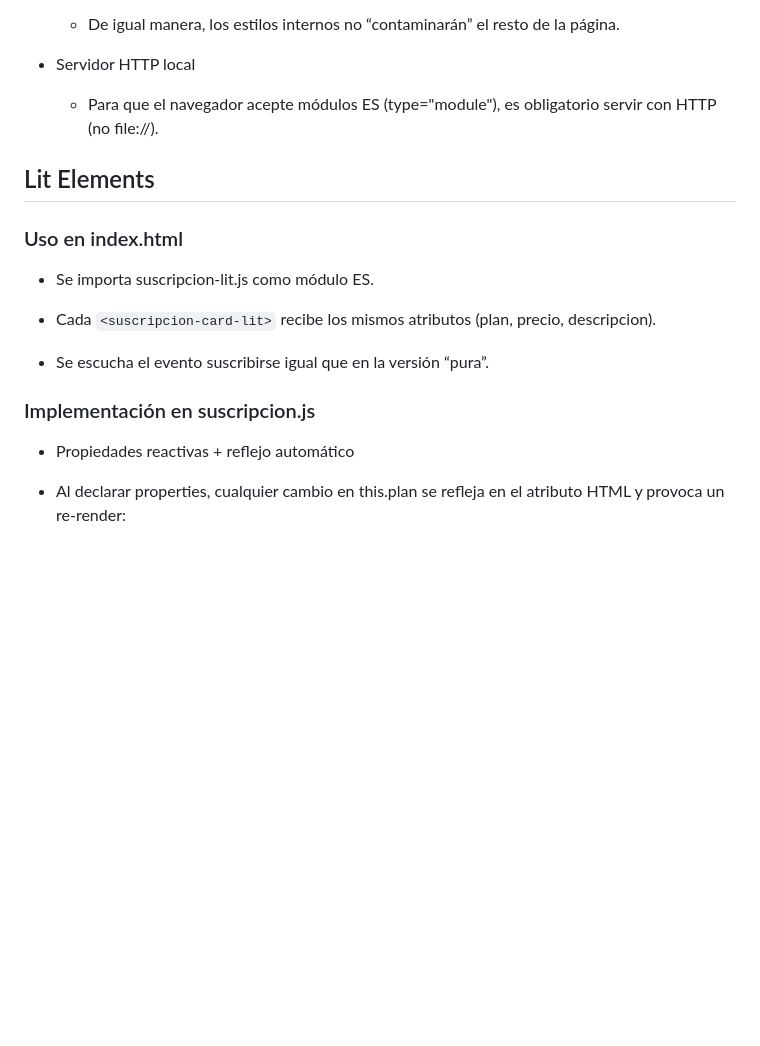
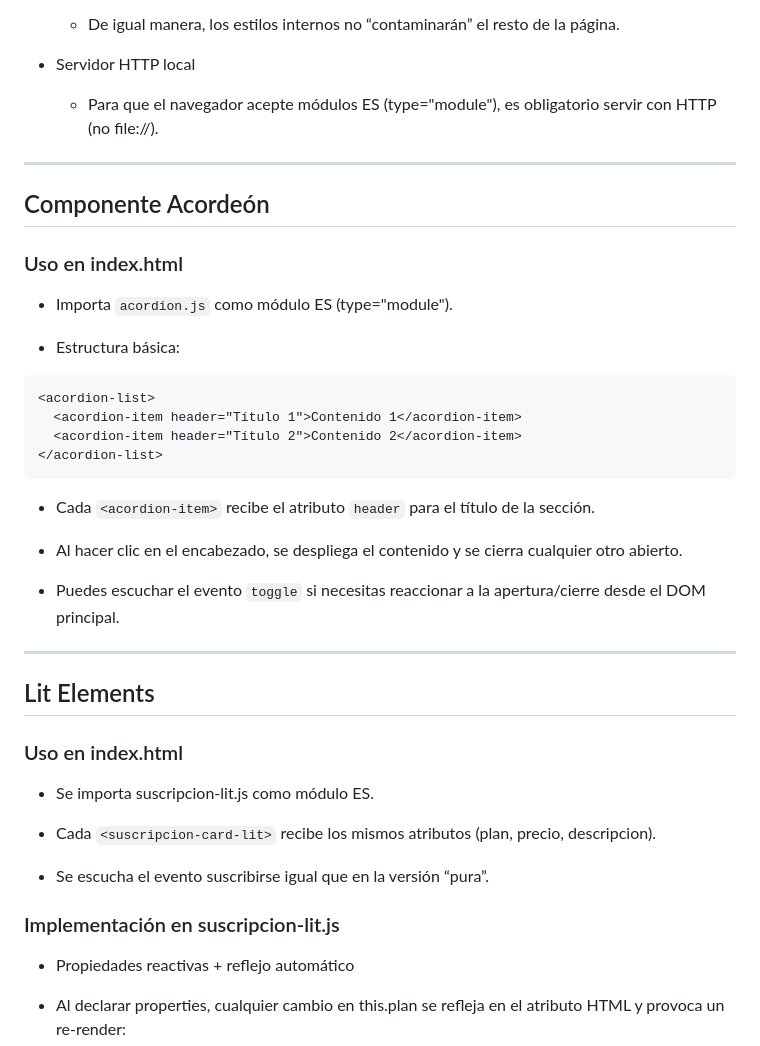
Before and after one commit to IIC3585/2025-1-s1-g5-t4, a Markdown page: README.md, the part around the change printed below. Rendered like a GitHub page; blank space fills up the shorter version.

````diff
--- a/README.md
+++ b/README.md
@@ -63,6 +80,31 @@ Elegir cualquiera de las dos carpetas e inspeccionar la página en la sección d
 
     * Para que el navegador acepte módulos ES (type="module"), es obligatorio servir con HTTP (no file://).
 
+---
+
+## Componente Acordeón
+
+### Uso en index.html
+
+* Importa `acordion.js` como módulo ES (type="module").
+
+* Estructura básica:
+
+```html
+<acordion-list>
+  <acordion-item header="Título 1">Contenido 1</acordion-item>
+  <acordion-item header="Título 2">Contenido 2</acordion-item>
+</acordion-list>
+```
+
+* Cada `<acordion-item>` recibe el atributo `header` para el título de la sección.
+
+* Al hacer clic en el encabezado, se despliega el contenido y se cierra cualquier otro abierto.
+
+* Puedes escuchar el evento `toggle` si necesitas reaccionar a la apertura/cierre desde el DOM principal.
+
+---
+
 ## Lit Elements
 
 ### Uso en index.html
@@ -73,7 +115,7 @@ Elegir cualquiera de las dos carpetas e inspeccionar la página en la sección d
 
 * Se escucha el evento suscribirse igual que en la versión “pura”.
 
-### Implementación en suscripcion.js
+### Implementación en suscripcion-lit.js
 
 * Propiedades reactivas + reflejo automático
 
````
Also changed, not shown: other parts of README.md (+25 -9 lines).
